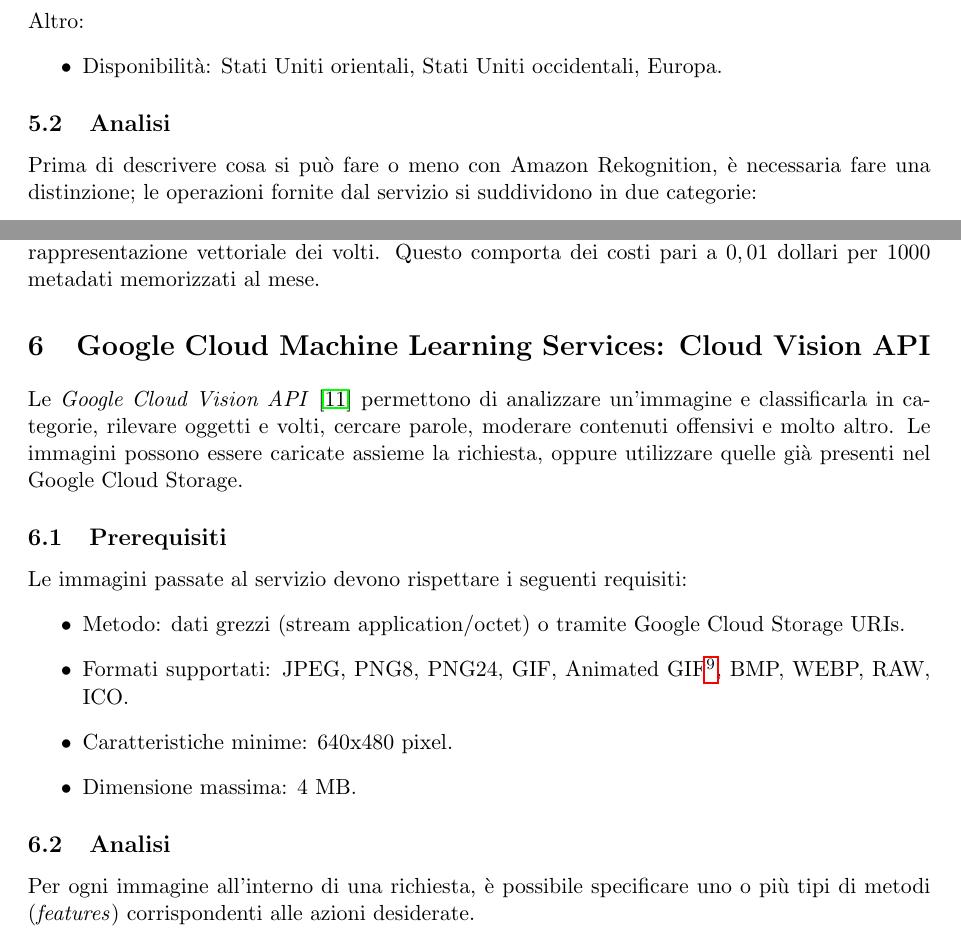
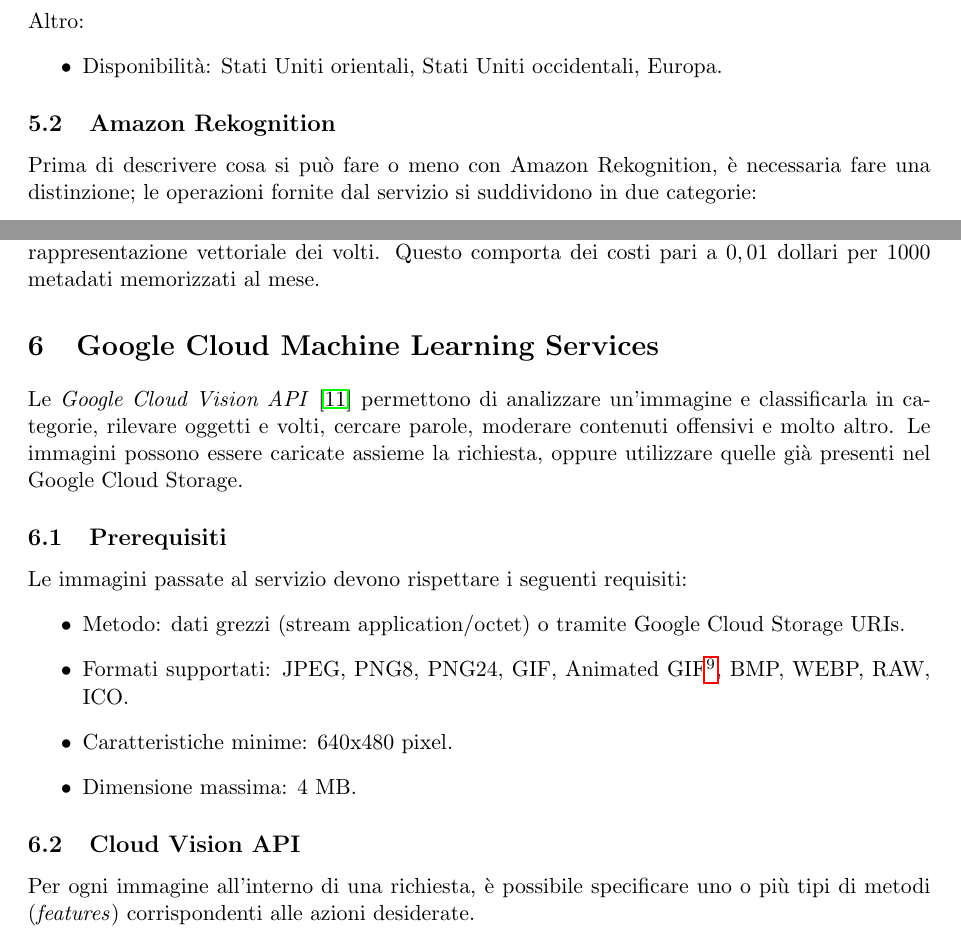
Before and after one commit to mromanelli9/ai-project, a LaTeX document (doc/relazione.tex, which reads doc/capitolo5.tex, doc/capitolo6.tex): two parts of pages 10 and 11 of 17, joined at a grey line, cut so that both start at the same text. Compiled offline with pdfLaTeX.

Commit message:
cambiati titoli sotto-sezioni

```diff
--- a/doc/capitolo5.tex
+++ b/doc/capitolo5.tex
@@ -17,7 +17,7 @@
 \item Disponibilità: Stati Uniti orientali, Stati Uniti occidentali, Europa.
 \end{itemize}
 
-\subsection{Analisi}
+\subsection{Amazon Rekognition}
 Prima di descrivere cosa si può fare o meno con Amazon Rekognition, è necessaria fare una distinzione; le operazioni fornite dal servizio si suddividono in due categorie:
 \begin{itemize}
 \item Operazioni volatili (Non-storage API operations): le operazioni in questo gruppo non salvano alcuna informazione sui server Amazon.
--- a/doc/capitolo6.tex
+++ b/doc/capitolo6.tex
@@ -1,5 +1,5 @@
 % GOOGLE
-\section{Google Cloud Machine Learning Services: Cloud Vision API}
+\section{Google Cloud Machine Learning Services}
 Le \textit{Google Cloud Vision API} \cite{google-api} permettono di analizzare un'immagine e classificarla in categorie, rilevare oggetti e volti, cercare parole,
 moderare contenuti offensivi e molto altro. Le immagini possono essere caricate assieme la richiesta, oppure utilizzare quelle già presenti nel Google Cloud Storage.
 
@@ -17,7 +17,7 @@
 %\item Disponibilità: %Stati Uniti orientali, Stati Uniti occidentali, Europa.
 %\end{itemize}
 
-\subsection{Analisi}
+\subsection{Cloud Vision API}
 Per ogni immagine all'interno di una richiesta, è possibile specificare uno o più tipi di metodi (\textit{features}) corrispondenti alle azioni desiderate.
 \paragraph{\textsf{LABEL\_DETECTION}} Rileva elementi all'interno di un'ampia gamma di categorie che spaziano da animali, trasporti, eccetera.
 Per ogni elemento rilevato viene associato un punteggio che indica il grado di affidabilità che quella categoria rispecchi veramente l'elemento.
```
Also changed, not shown: doc/capitolo3.tex (+1 -1 lines), doc/capitolo4.tex (+2 -2 lines), doc/capitolo5.tex (2 more changed lines).
